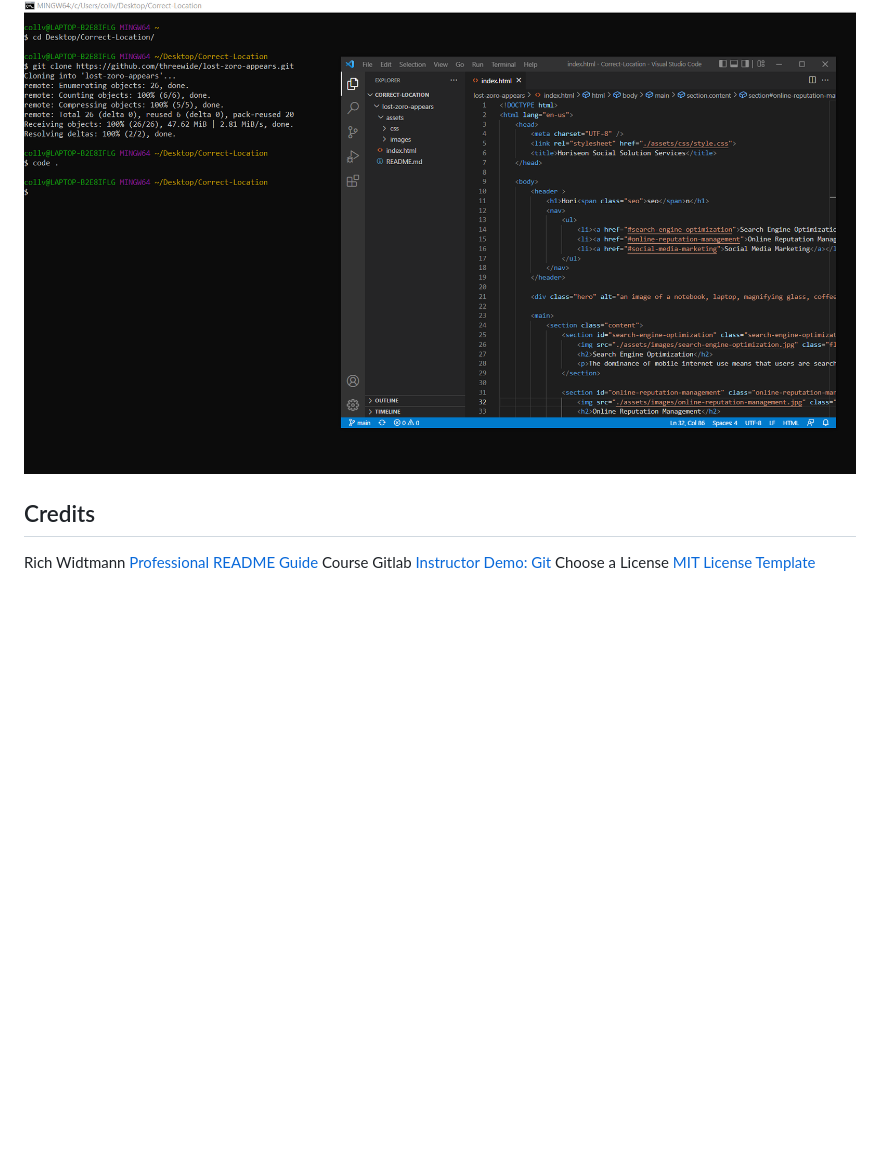
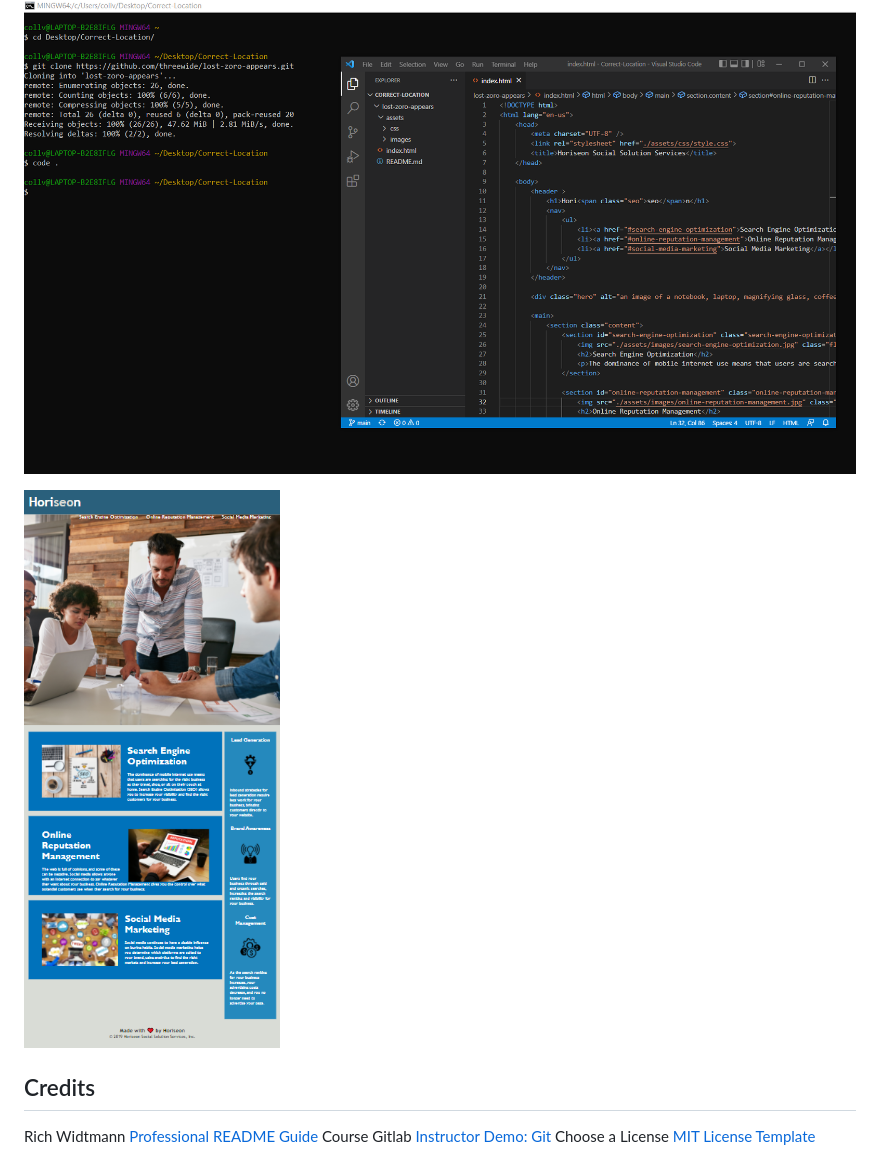
Before and after one commit to threewide/lost-zoro-appears, a Markdown page: README.md, the part around the change. GitHub-like rendering; pictures changed too: assets/images/website-snapshot.png (added); blank space fills up the shorter version.

Commit message:
added a picture of my completed site to the README

```diff
--- a/README.md
+++ b/README.md
@@ -24,6 +24,8 @@ To setup the project on your computer follow these steps:
 2. use the command "code ." to open in VS Code
 
 ![Installation to development guide](assets/images/installation-to-development-guide-screenshot.png)
+
+![Website Image](assets/images/website-snapshot.png)
 
 ## Credits
 
```
